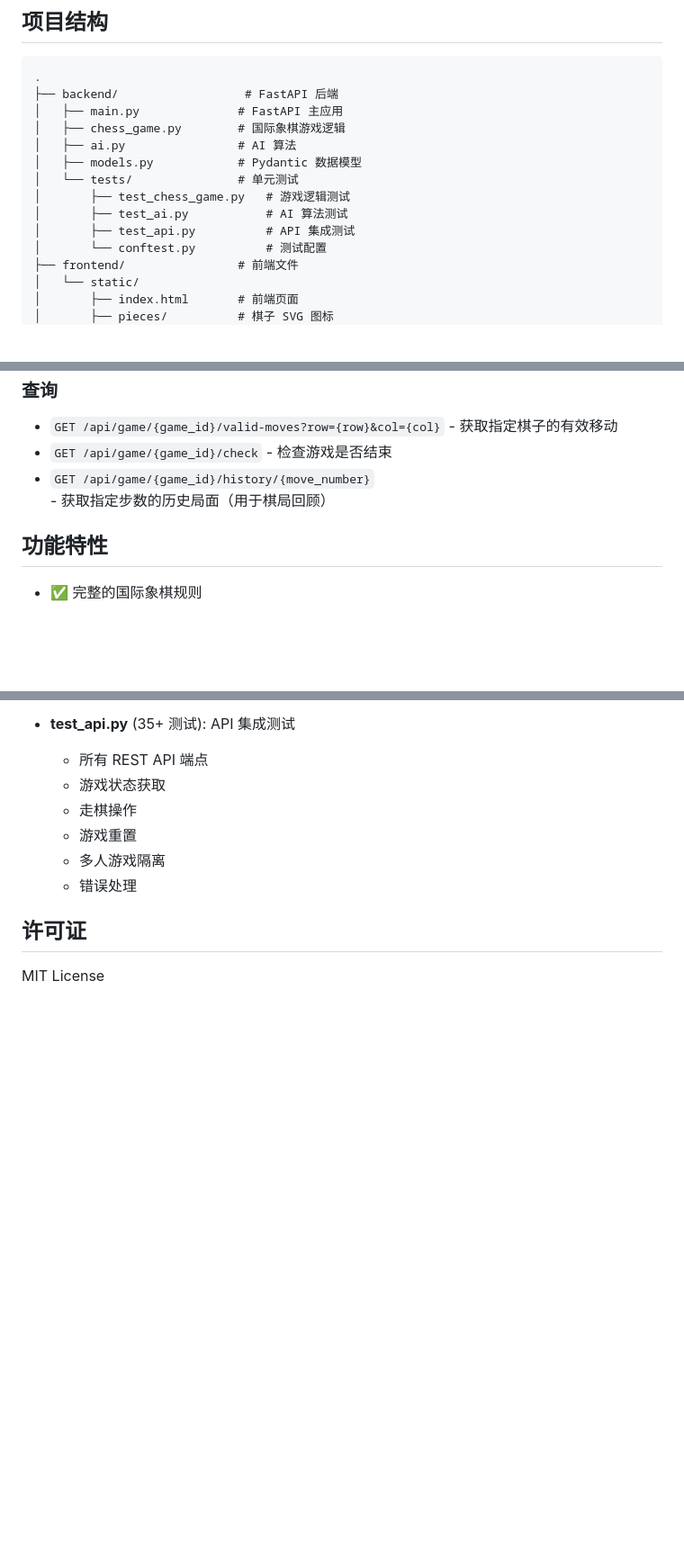
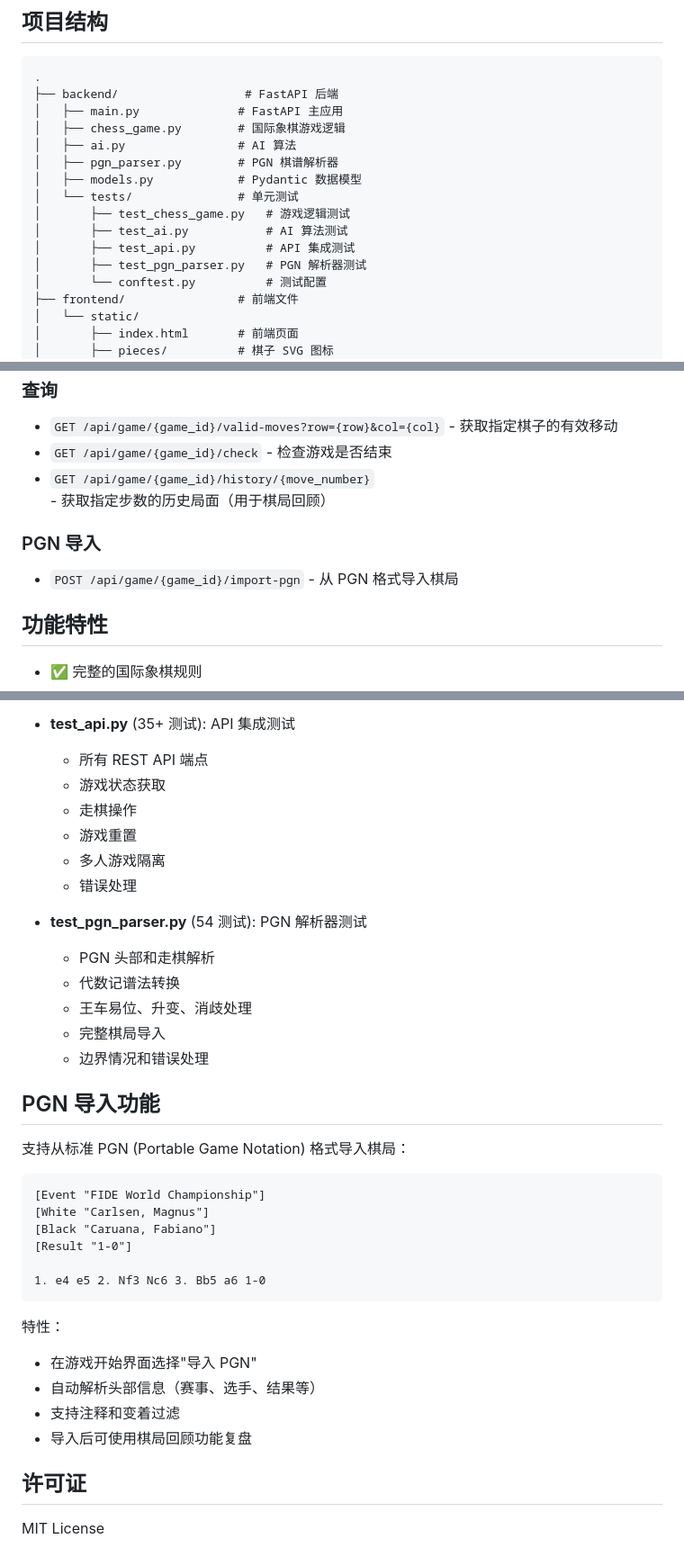
Before and after one commit to steve-z-seattle/vibe-coding-for-chess, a Markdown page: README.md, 3 parts joined by grey strips. Shown at 90% size. GitHub-like rendering; blank space fills up the shorter version.

Commit message:
docs: update README with PGN import feature
- Add pgn_parser.py and test_pgn_parser.py to project structure
- Add PGN import API endpoint documentation
- Add PGN import to frontend features list
- Add test_pgn_parser.py to test coverage section
- Add dedicated PGN import feature section with example

````diff
--- a/README.md
+++ b/README.md
@@ -10,11 +10,13 @@
 │   ├── main.py              # FastAPI 主应用
 │   ├── chess_game.py        # 国际象棋游戏逻辑
 │   ├── ai.py                # AI 算法
+│   ├── pgn_parser.py        # PGN 棋谱解析器
 │   ├── models.py            # Pydantic 数据模型
 │   └── tests/               # 单元测试
 │       ├── test_chess_game.py   # 游戏逻辑测试
 │       ├── test_ai.py           # AI 算法测试
 │       ├── test_api.py          # API 集成测试
+│       ├── test_pgn_parser.py   # PGN 解析器测试
 │       └── conftest.py          # 测试配置
 ├── frontend/                # 前端文件
 │   └── static/
@@ -83,6 +85,9 @@ uvicorn main:app --reload
 - `GET /api/game/{game_id}/check` - 检查游戏是否结束
 - `GET /api/game/{game_id}/history/{move_number}` - 获取指定步数的历史局面（用于棋局回顾）
 
+### PGN 导入
+- `POST /api/game/{game_id}/import-pgn` - 从 PGN 格式导入棋局
+
 ## 功能特性
 
 - ✅ 完整的国际象棋规则
@@ -185,6 +191,32 @@ python -m pytest tests/ --cov=. --cov-report=html
   - 多人游戏隔离
   - 错误处理
 
+- **test_pgn_parser.py** (54 测试): PGN 解析器测试
+  - PGN 头部和走棋解析
+  - 代数记谱法转换
+  - 王车易位、升变、消歧处理
+  - 完整棋局导入
+  - 边界情况和错误处理
+
+## PGN 导入功能
+
+支持从标准 PGN (Portable Game Notation) 格式导入棋局：
+
+```
+[Event "FIDE World Championship"]
+[White "Carlsen, Magnus"]
+[Black "Caruana, Fabiano"]
+[Result "1-0"]
+
+1. e4 e5 2. Nf3 Nc6 3. Bb5 a6 1-0
+```
+
+特性：
+- 在游戏开始界面选择"导入 PGN"
+- 自动解析头部信息（赛事、选手、结果等）
+- 支持注释和变着过滤
+- 导入后可使用棋局回顾功能复盘
+
 ## 许可证
 
 MIT License
````
Also changed, not shown: other parts of README.md (+1 -0 lines).
